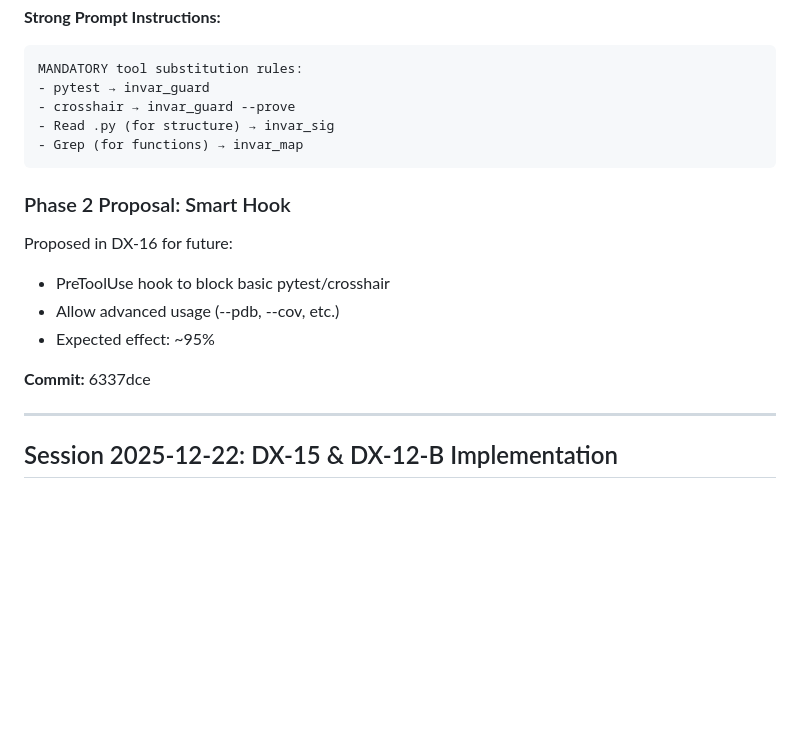
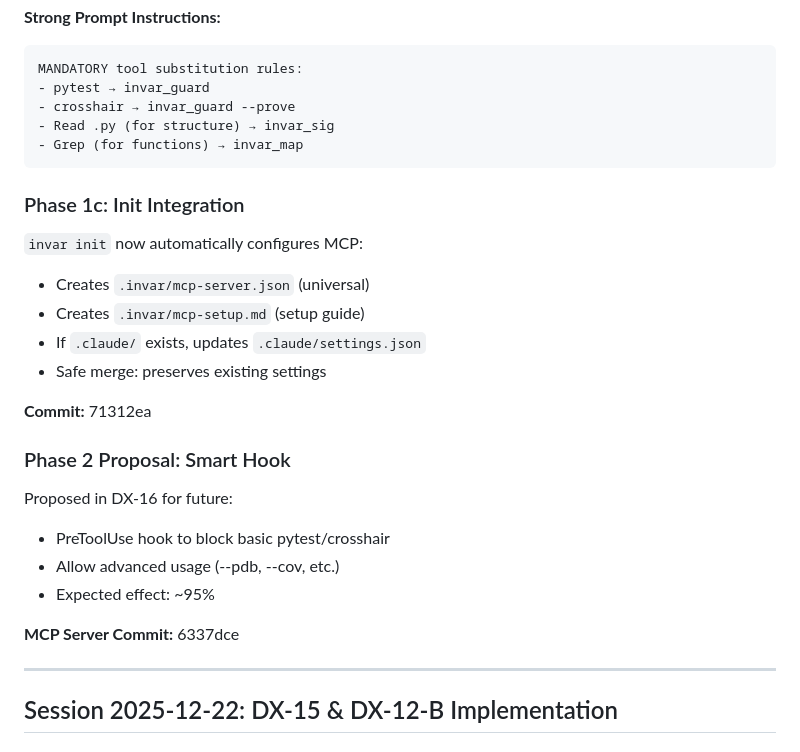
Before and after one commit to Tefx/Invar, a Markdown page: .invar/context.md, the part around the change. GitHub-like rendering; blank space fills up the shorter version.

Commit message:
docs: Update context.md for DX-16 Phase 1 complete
Added Init Integration section documenting:
- Automatic MCP configuration in invar init
- Claude Code settings.json safe merge
- Universal config in .invar/mcp-server.json

🤖 Generated with [Claude Code](https://claude.com/claude-code)

Co-Authored-By: Claude Opus 4.5 <noreply@anthropic.com>

````diff
--- a/.invar/context.md
+++ b/.invar/context.md
@@ -64,6 +64,16 @@ MANDATORY tool substitution rules:
 - Grep (for functions) → invar_map
 ```
 
+### Phase 1c: Init Integration
+
+`invar init` now automatically configures MCP:
+- Creates `.invar/mcp-server.json` (universal)
+- Creates `.invar/mcp-setup.md` (setup guide)
+- If `.claude/` exists, updates `.claude/settings.json`
+- Safe merge: preserves existing settings
+
+**Commit:** 71312ea
+
 ### Phase 2 Proposal: Smart Hook
 
 Proposed in DX-16 for future:
@@ -71,7 +81,7 @@ Proposed in DX-16 for future:
 - Allow advanced usage (--pdb, --cov, etc.)
 - Expected effect: ~95%
 
-**Commit:** 6337dce
+**MCP Server Commit:** 6337dce
 
 ---
 
````
